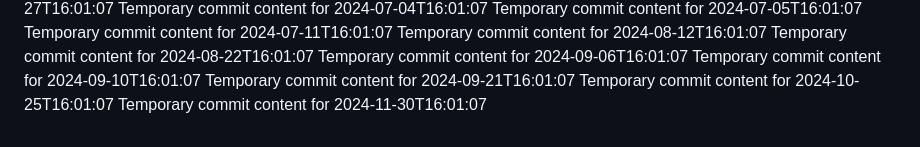
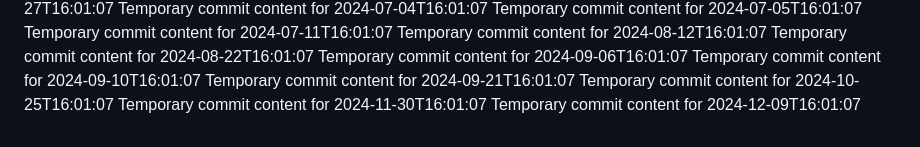
Before and after one commit to Leodin/omega-157-i, a Markdown page: report.md, the part around the change. Drawn GitHub-style.

```diff
--- a/report.md
+++ b/report.md
@@ -74,3 +74,4 @@ Temporary commit content for 2024-09-10T16:01:07
 Temporary commit content for 2024-09-21T16:01:07
 Temporary commit content for 2024-10-25T16:01:07
 Temporary commit content for 2024-11-30T16:01:07
+Temporary commit content for 2024-12-09T16:01:07
```
